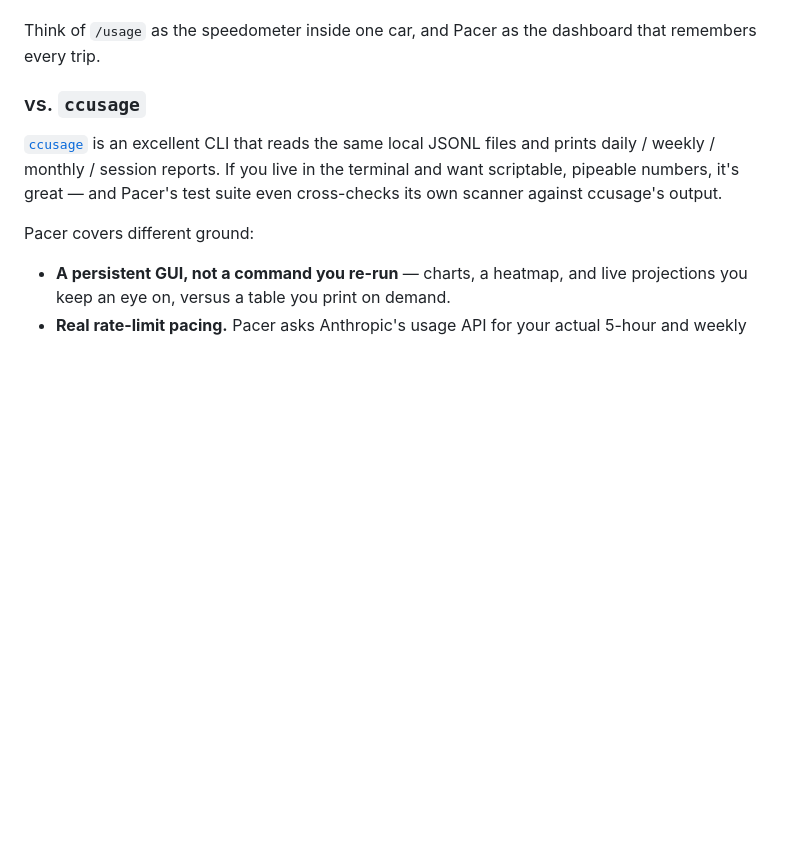
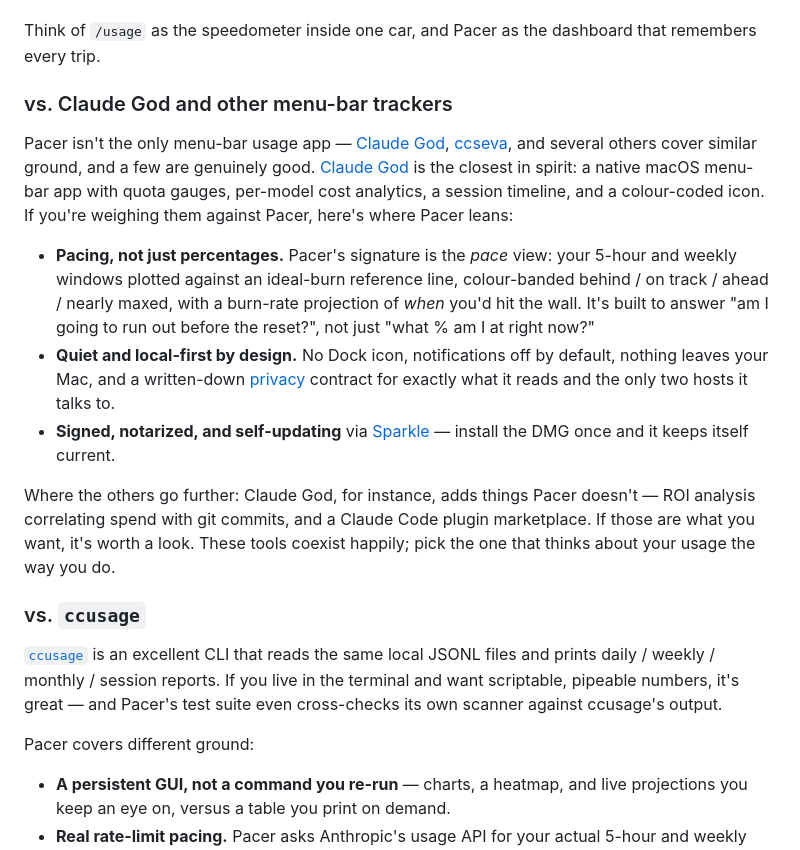
Before and after one commit to EricAndrechek/Pacer, a Markdown page: README.md, the part around one of its changes. Drawn GitHub-style; blank space fills up the shorter version.

```diff
--- a/README.md
+++ b/README.md
@@ -99,6 +106,31 @@ Pacer is the always-on, zoomed-out companion to that:
 
 Think of `/usage` as the speedometer inside one car, and Pacer as the dashboard
 that remembers every trip.
+
+### vs. Claude God and other menu-bar trackers
+
+Pacer isn't the only menu-bar usage app — [Claude God](https://claudegod.app),
+[ccseva](https://github.com/Iamshankhadeep/ccseva), and several others cover
+similar ground, and a few are genuinely good. [Claude God](https://claudegod.app)
+is the closest in spirit: a native macOS menu-bar app with quota gauges,
+per-model cost analytics, a session timeline, and a colour-coded icon. If you're
+weighing them against Pacer, here's where Pacer leans:
+
+- **Pacing, not just percentages.** Pacer's signature is the *pace* view: your
+  5-hour and weekly windows plotted against an ideal-burn reference line,
+  colour-banded behind / on track / ahead / nearly maxed, with a burn-rate
+  projection of *when* you'd hit the wall. It's built to answer "am I going to
+  run out before the reset?", not just "what % am I at right now?"
+- **Quiet and local-first by design.** No Dock icon, notifications off by
+  default, nothing leaves your Mac, and a written-down [privacy](#privacy)
+  contract for exactly what it reads and the only two hosts it talks to.
+- **Signed, notarized, and self-updating** via [Sparkle](https://sparkle-project.org)
+  — install the DMG once and it keeps itself current.
+
+Where the others go further: Claude God, for instance, adds things Pacer doesn't
+— ROI analysis correlating spend with git commits, and a Claude Code plugin
+marketplace. If those are what you want, it's worth a look. These tools coexist
+happily; pick the one that thinks about your usage the way you do.
 
 ### vs. `ccusage`
 
```
Also changed, not shown: other parts of README.md (+7 -0 lines), CONTRIBUTING.md (+4 -4 lines), docs/screenshots/dashboard-dark.png (added), docs/screenshots/dashboard.png, docs/screenshots/history-dark.png (added), docs/screenshots/history.png, docs/screenshots/menubar.png, 1 other file.
